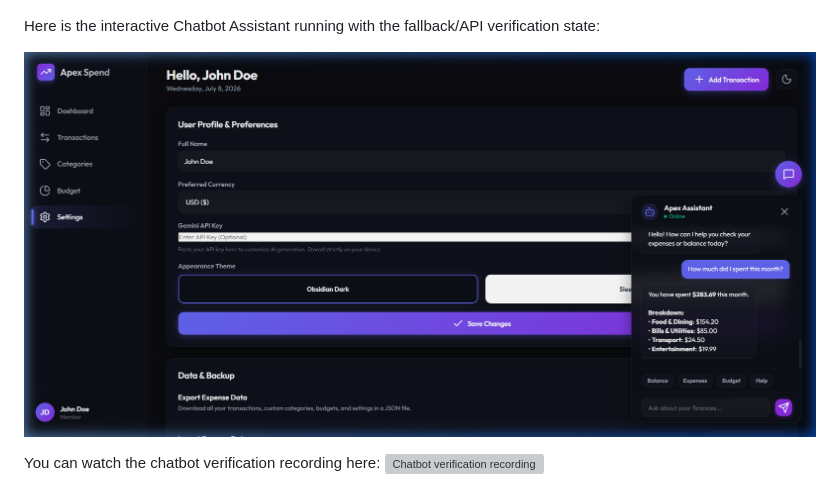
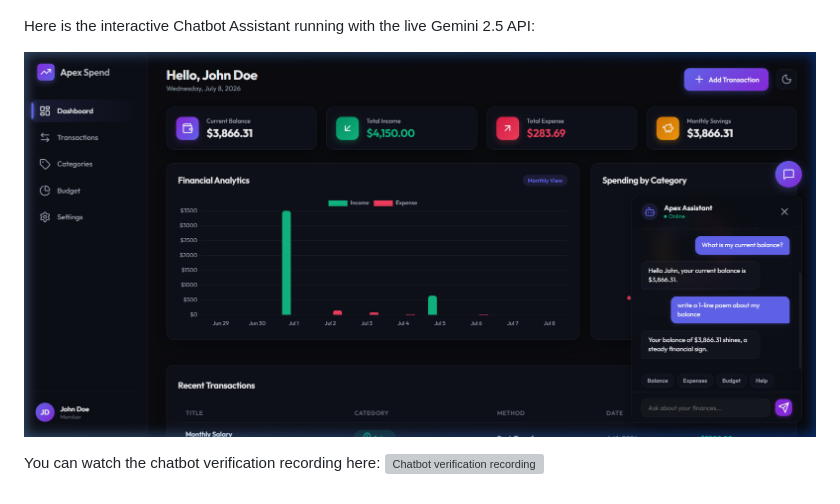
Before and after one commit to deoxyforge/expense-tracker, a Markdown page: walkthrough.md, the part around one of its changes. Rendered like a GitHub page; pictures changed too: docs/assets/chatbot_verification_1783486338677.png (added); grey boxes are pictures that could not be loaded.

```diff
--- a/walkthrough.md
+++ b/walkthrough.md
@@ -33,8 +33,8 @@ Here is a view of the live dashboard running on Vercel:
 
 ![Apex Spend Extended Scroll View](docs/assets/dashboard_full_view_1783403103094.png)
 
-Here is the interactive Chatbot Assistant running with the fallback/API verification state:
+Here is the interactive Chatbot Assistant running with the live Gemini 2.5 API:
 
-![Apex Spend Assistant Chat Window](docs/assets/chat_history_1783485642751.png)
+![Apex Spend Assistant Chat Window](docs/assets/chatbot_verification_1783486338677.png)
 
 You can watch the chatbot verification recording here:
```
Also changed, not shown: other parts of walkthrough.md (+1 -1 lines), README.md (+2 -2 lines), docs/walkthrough.md (+3 -3 lines), 1 other file.
